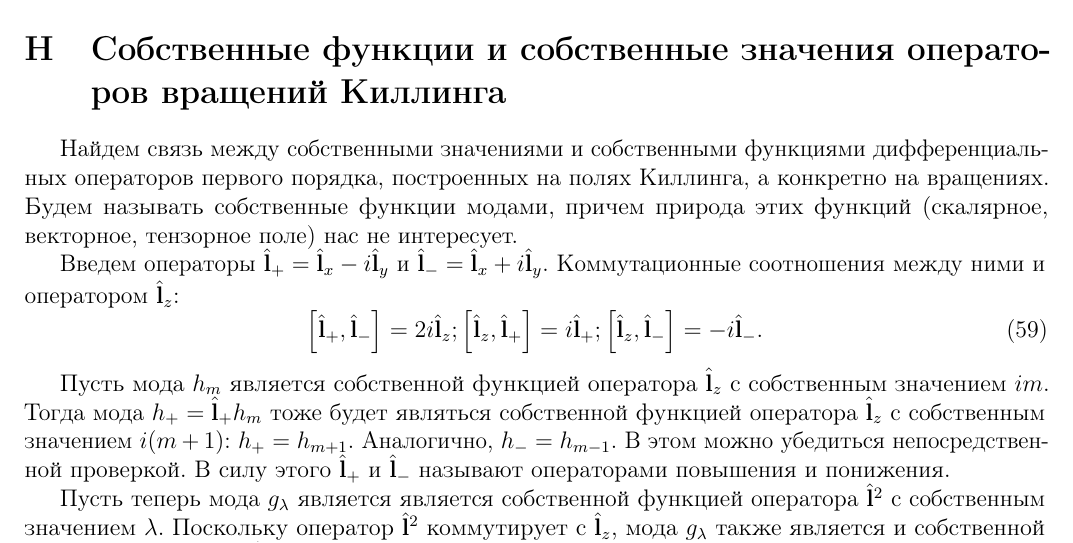
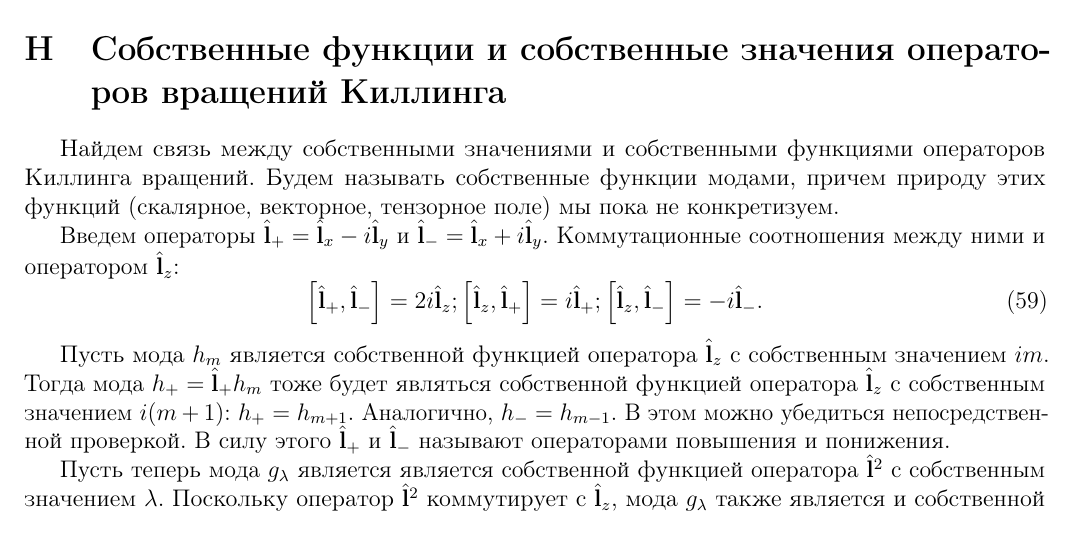
Before and after one commit to d8euAI8sMs/sw-1-spherical-waves, a LaTeX document (doc/math/report.tex): part of page 10 of 11, cut so that both start at the same text. Compiled offline with pdfLaTeX.

Commit message:
Поправлены и смягчены некоторые формулировки

```diff
--- a/doc/math/report.tex
+++ b/doc/math/report.tex
@@ -814,7 +814,7 @@
 
     \section{Собственные функции и собственные значения операторов вращений Киллинга}
 
-        Найдем связь между собственными значениями и собственными функциями дифференциальных операторов первого порядка, построенных на полях Киллинга, а конкретно на вращениях. Будем называть собственные функции модами, причем природа этих функций (скалярное, векторное, тензорное поле) нас не интересует.
+        Найдем связь между собственными значениями и собственными функциями операторов Киллинга вращений. Будем называть собственные функции модами, причем природу этих функций (скалярное, векторное, тензорное поле) мы пока не конкретизуем.
 
         Введем операторы $\Op{l}_{+} = \Op{l}_x - i\Op{l}_y$ и $\Op{l}_{-} = \Op{l}_x + i\Op{l}_y$. Коммутационные соотношения между ними и оператором $\Op{l}_z$:
         %
```
